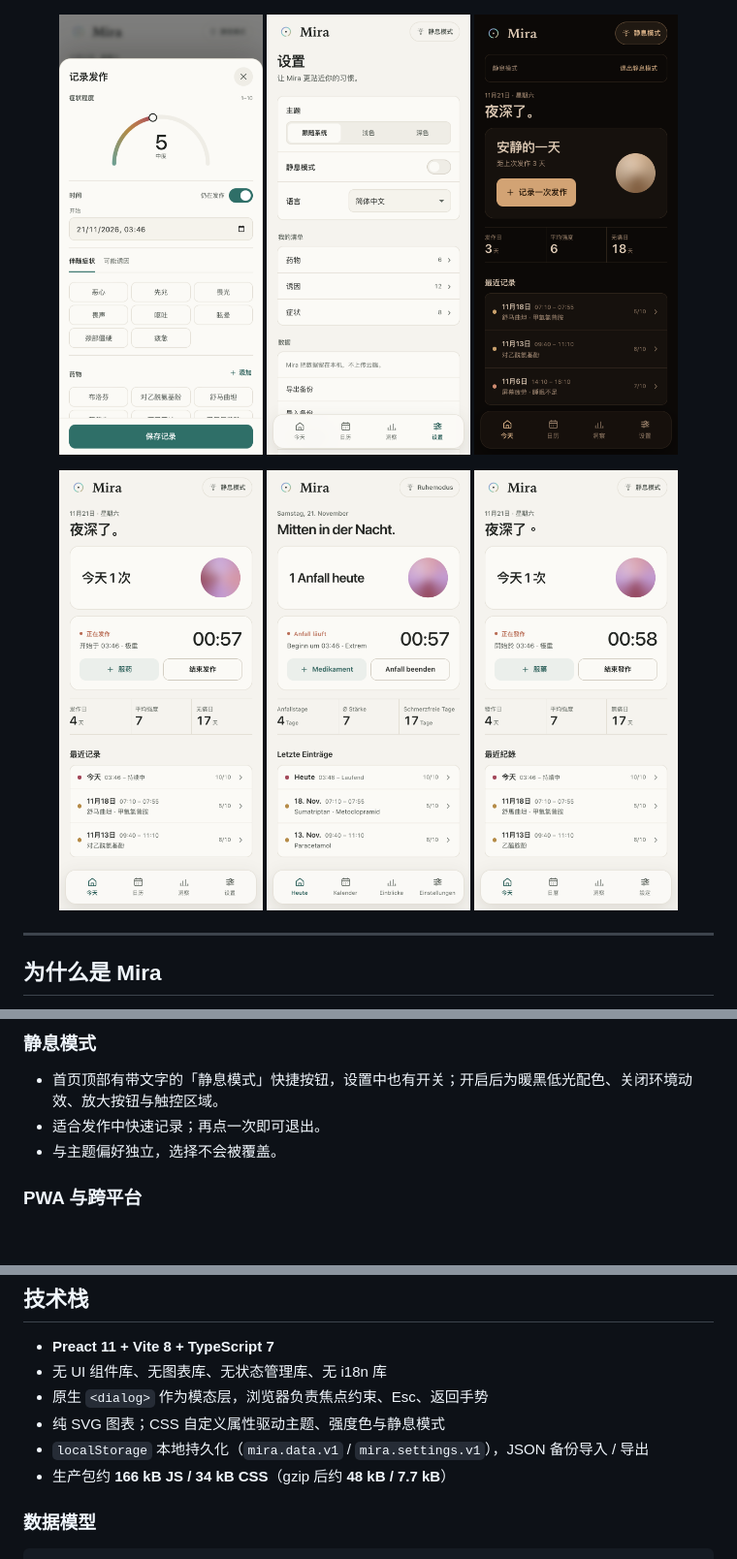
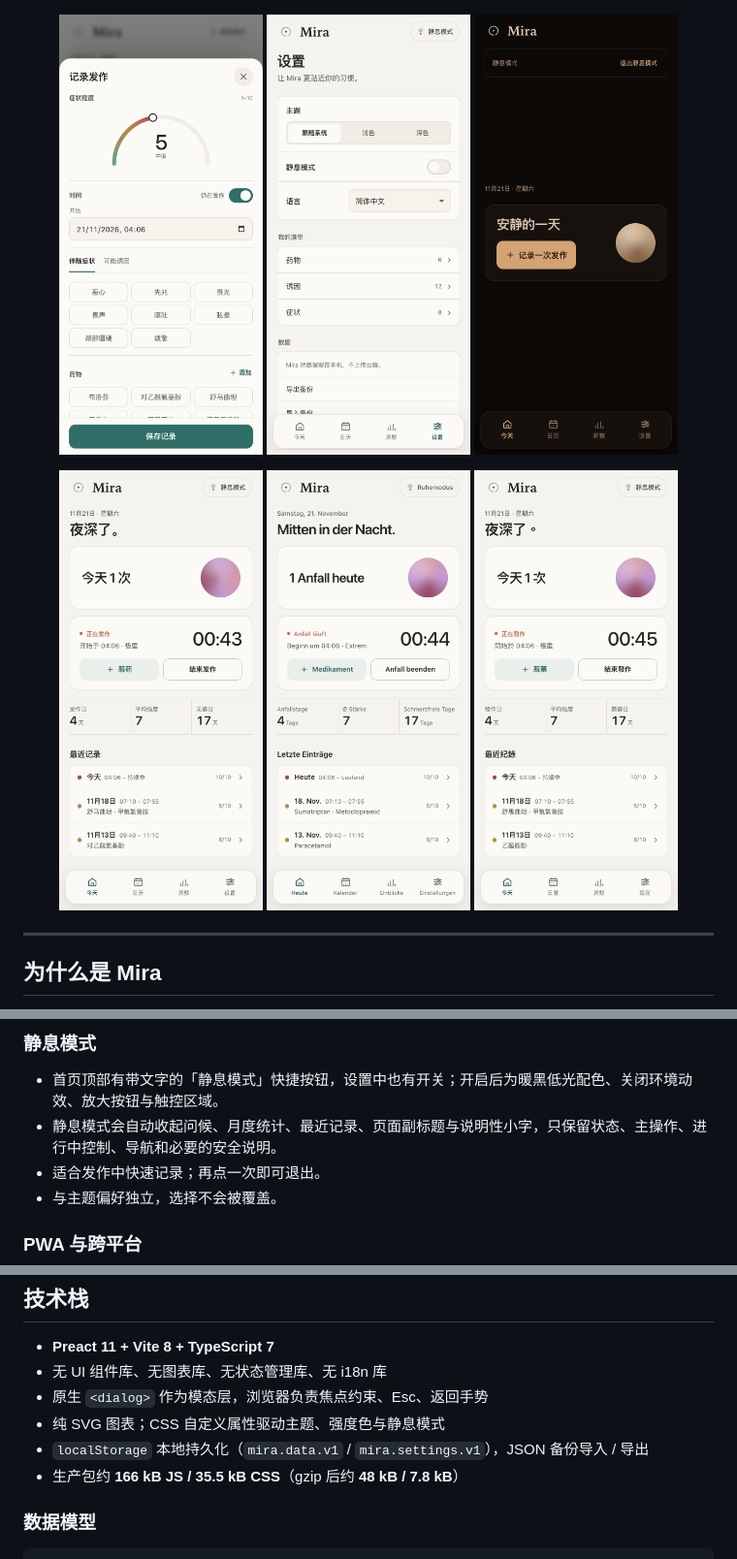
Before and after one commit to lulgabc/Mira, a Markdown page: README.md, 3 parts joined by grey strips. Shown at 97% size. Drawn GitHub-style; pictures changed too: docs/screenshots/06-capture.png, docs/screenshots/10-quiet-mode.png, docs/screenshots/11-active-attack.png; blank space fills up the shorter version.

```diff
--- a/README.md
+++ b/README.md
@@ -87,6 +87,7 @@ Mira 因此做了三件事：
 ### 静息模式
 
 - 首页顶部有带文字的「静息模式」快捷按钮，设置中也有开关；开启后为暖黑低光配色、关闭环境动效、放大按钮与触控区域。
+- 静息模式会自动收起问候、月度统计、最近记录、页面副标题与说明性小字，只保留状态、主操作、进行中控制、导航和必要的安全说明。
 - 适合发作中快速记录；再点一次即可退出。
 - 与主题偏好独立，选择不会被覆盖。
 
@@ -116,7 +117,7 @@ Mira 的视觉隐喻是「极光下的一只眼睛」：品牌符号是一个留
 - 原生 `<dialog>` 作为模态层，浏览器负责焦点约束、Esc、返回手势
 - 纯 SVG 图表；CSS 自定义属性驱动主题、强度色与静息模式
 - `localStorage` 本地持久化（`mira.data.v1` / `mira.settings.v1`），JSON 备份导入 / 导出
-- 生产包约 **166 kB JS / 34 kB CSS**（gzip 后约 **48 kB / 7.7 kB**）
+- 生产包约 **166 kB JS / 35.5 kB CSS**（gzip 后约 **48 kB / 7.8 kB**）
 
 ### 数据模型
 
```
Also changed, not shown: docs/screenshots/07-capture-meds.png, 4 other files.
